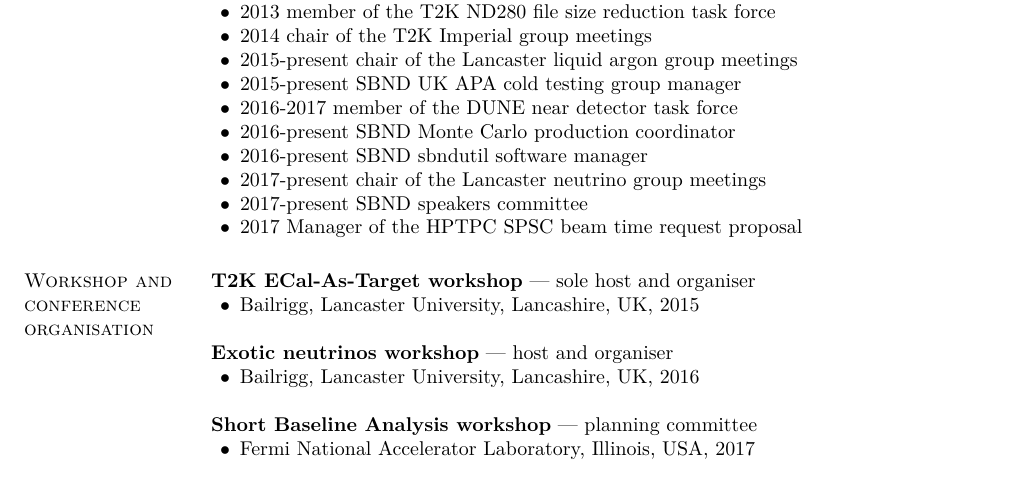
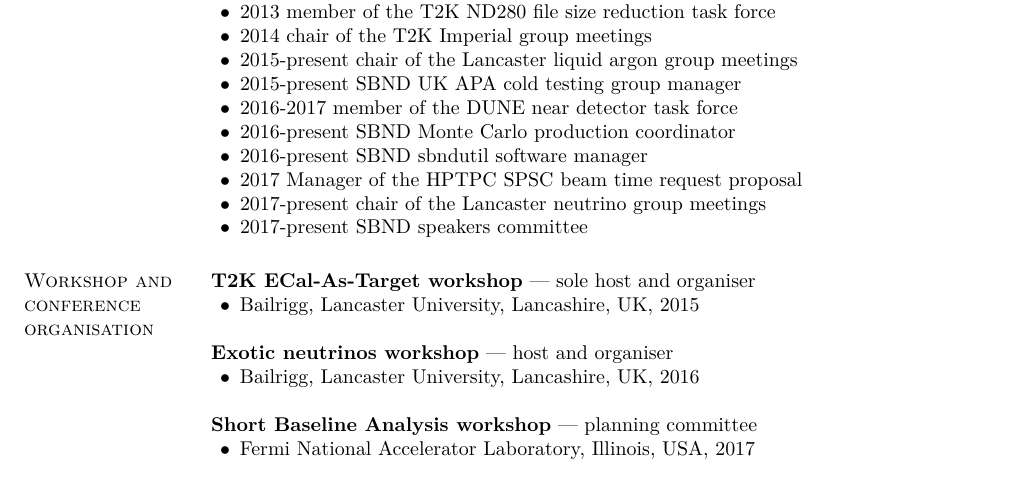
Before and after one commit to absolution1/CV, a LaTeX CV (CV.tex): part of page 3 of 4, cut so that both start at the same text. Compiled offline with XeLaTeX.

Commit message:
Swap order

```diff
--- a/CV.tex
+++ b/CV.tex
@@ -255,9 +255,9 @@
 \item 2016-2017 member of the DUNE near detector task force
 \item 2016-present SBND Monte Carlo production coordinator
 \item 2016-present SBND sbndutil software manager
+\item 2017 Manager of the HPTPC SPSC beam time request proposal
 \item 2017-present chair of the Lancaster neutrino group meetings
 \item 2017-present SBND speakers committee
-\item 2017 Manager of the HPTPC SPSC beam time request proposal
 \end{list2}
 
 \section{\sc Workshop and conference organisation}
```
